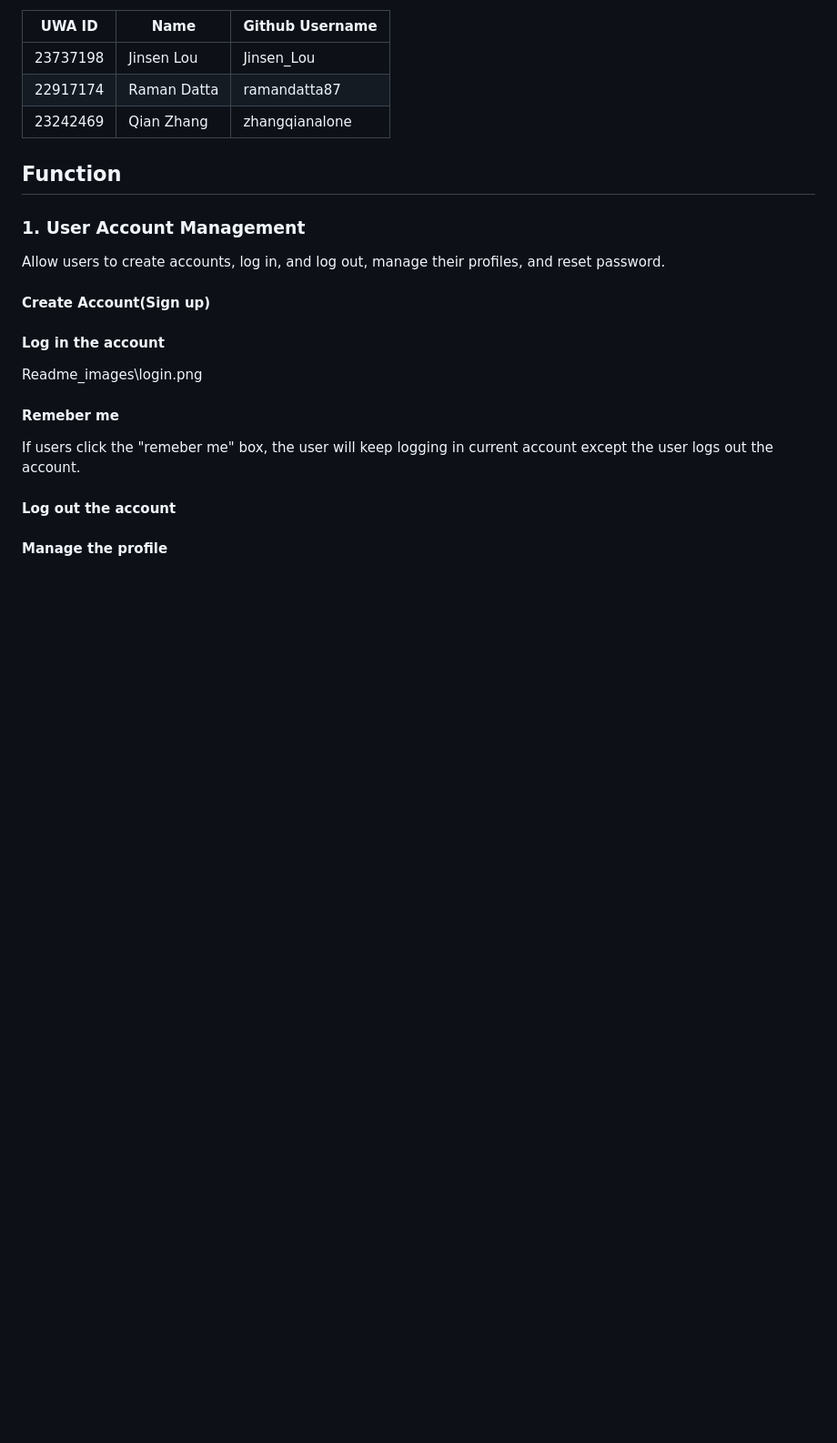
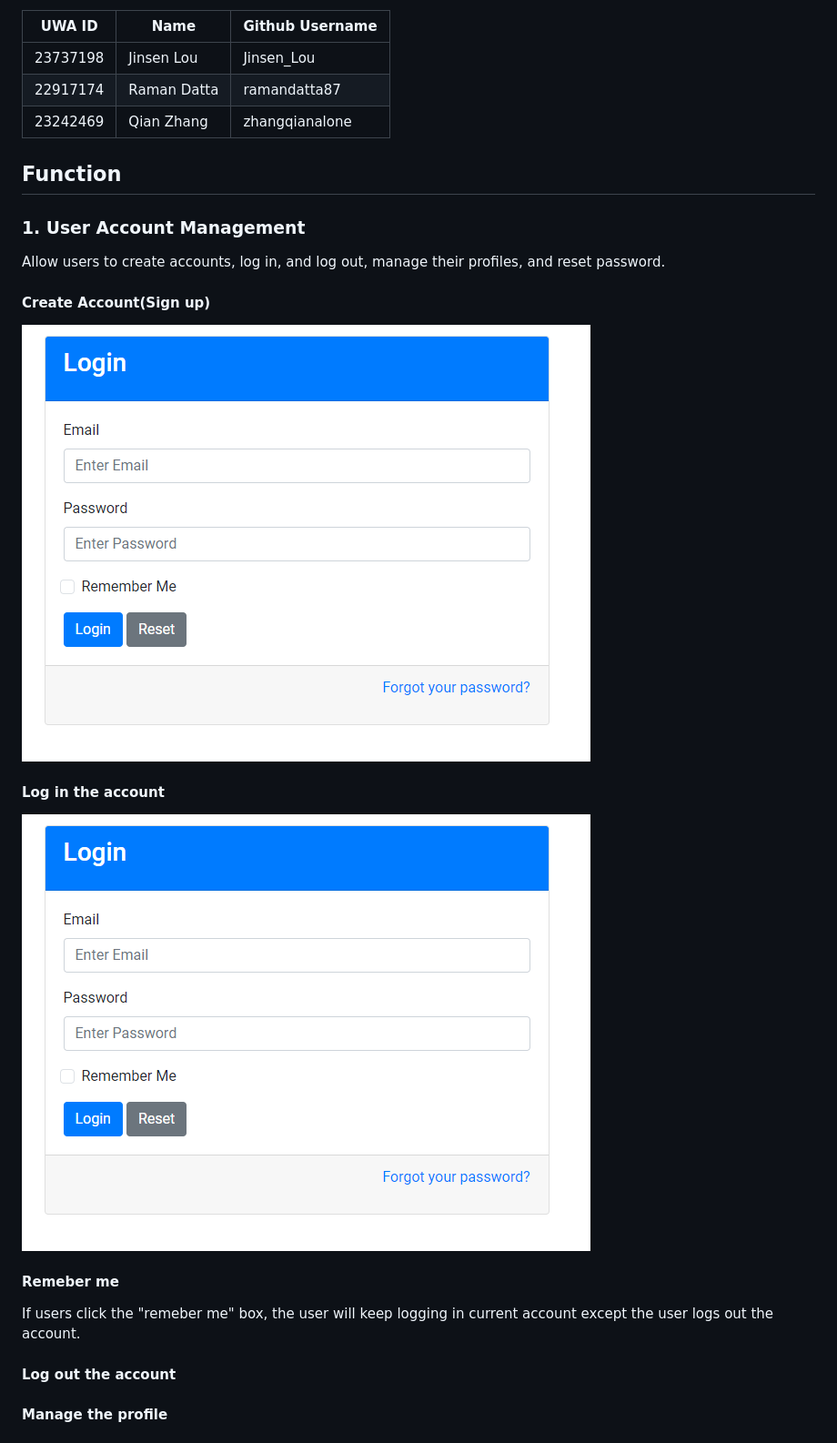
Before and after one commit to ramandatta87/CITS5505_UWA_Group_Project, a Markdown page: README.md, the part around the change printed below. Shown: that part at 91% size. Drawn GitHub-style; blank space fills up the shorter version.

```diff
--- a/README.md
+++ b/README.md
@@ -15,9 +15,9 @@ This web application is primarily designed as a learning Q&A and career preparat
 ### 1. User Account Management
 Allow users to create accounts, log in, and log out, manage their profiles, and reset password.
 #### Create Account(Sign up)
-
+![sign up](./Readme_images/login.png)
 #### Log in the account
-Readme_images\login.png
+![log in](./Readme_images/login.png)
 #### Remeber me
 If users click the "remeber me" box, the user will keep logging in current account except the user logs out the account.
 
```
Also changed, not shown: other parts of README.md (+25 -5 lines), Readme_images/Question_posting.png (added), Readme_images/mypost.png (added), Readme_images/reply_my_post.png (added), 1 other file.
